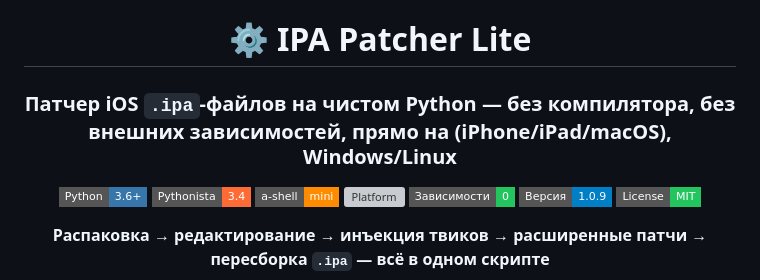
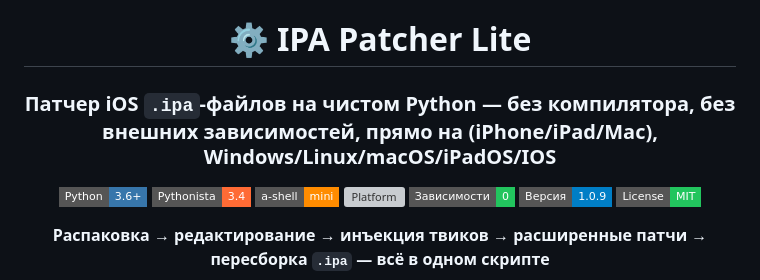
Before and after one commit to andreygirin144-netizen/IPA-Patcher-Lite, a Markdown page: README.md, the part around the change. GitHub-like rendering; badges without logos; grey boxes are pictures that could not be loaded.

```diff
--- a/README.md
+++ b/README.md
@@ -2,7 +2,7 @@
 
 # ⚙️ IPA Patcher Lite
 
-### Патчер iOS `.ipa`-файлов на чистом Python — без компилятора, без внешних зависимостей, прямо на (iPhone/iPad/macOS), Windows/Linux
+### Патчер iOS `.ipa`-файлов на чистом Python — без компилятора, без внешних зависимостей, прямо на (iPhone/iPad/Mac), Windows/Linux/macOS/iPadOS/IOS
 
 [![Python 3.6+](https://img.shields.io/badge/Python-3.6+-3776AB?style=flat-square&logo=python&logoColor=white)](https://www.python.org/)
 [![Pythonista 3.4](https://img.shields.io/badge/Pythonista-3.4-FF6B35?style=flat-square)](http://omz-software.com/pythonista/)
```
